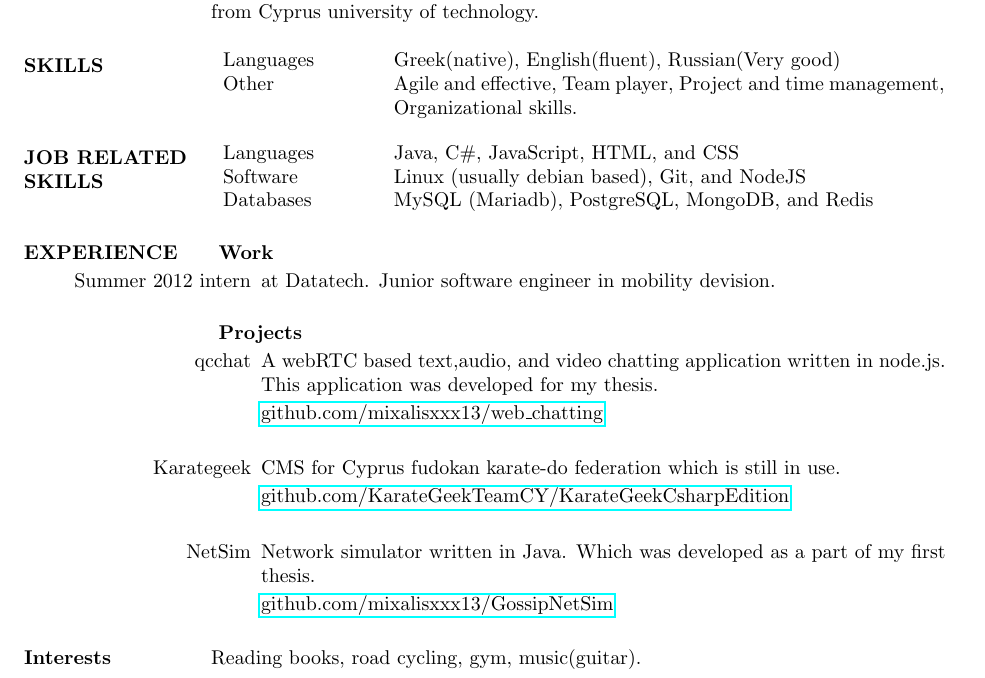
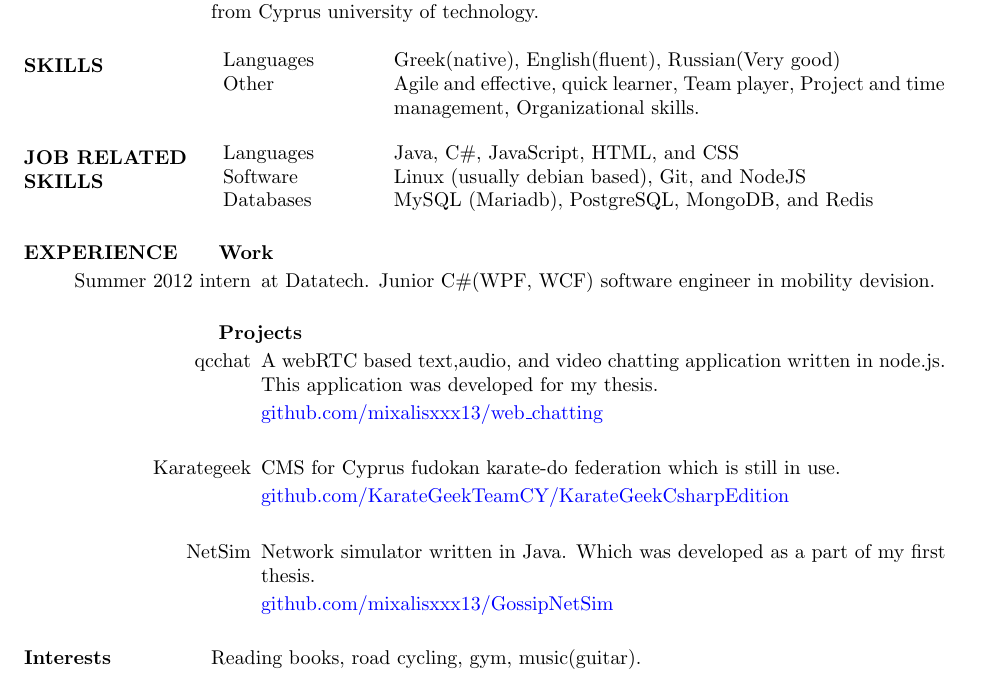
Before and after one commit to michaelthe/cv_michael_theodorides, a LaTeX CV (michael_theodorides_cv.tex): part of the page, cut so that both start at the same text. Compiled offline with pdfLaTeX.

Commit message:
added skills
fixed link colors, quick learner

```diff
--- a/michael_theodorides_cv.tex
+++ b/michael_theodorides_cv.tex
@@ -22,7 +22,13 @@
 
 \usepackage{helvet} % Default font is the helvetica postscript font
 %\usepackage{newcent} % To change the default font to the new century schoolbook postscript font uncomment this line and comment the one above
-\usepackage{hyperref}
+\usepackage[colorlinks = true,
+linkcolor = blue,
+urlcolor  = blue,
+citecolor = blue,
+anchorcolor = blue]{hyperref}
+
+%\usepackage{hyperref}
 
 \setlength{\textwidth}{5.1in} % Text width of the document
 
@@ -64,7 +70,7 @@ from Cyprus university of technology.
 \begin{tabular}{p{0.2\linewidth} p{0.75\linewidth}}
 
 Languages & Greek(native), English(fluent), Russian(Very good)					\\
-Other & Agile and effective, Team player, Project and time management, Organizational skills.
+Other & Agile and effective, quick learner, Team player, Project and time management, Organizational skills.
 
 \end{tabular}
 
@@ -86,7 +92,7 @@ Databases & MySQL (Mariadb), PostgreSQL, MongoDB, and Redis
 \textsc{ \textbf{Work}}
 
 \begin{itemize}
-\item[Summer 2012 intern] at Datatech. Junior software engineer in mobility devision.
+\item[Summer 2012 intern] at Datatech. Junior C\#(WPF, WCF) software engineer in mobility devision.
 \end{itemize}
 
 \textsc{ \textbf{Projects}}
```
Also changed, not shown: michael_theodorides_cv.pdf, 2 other files.
